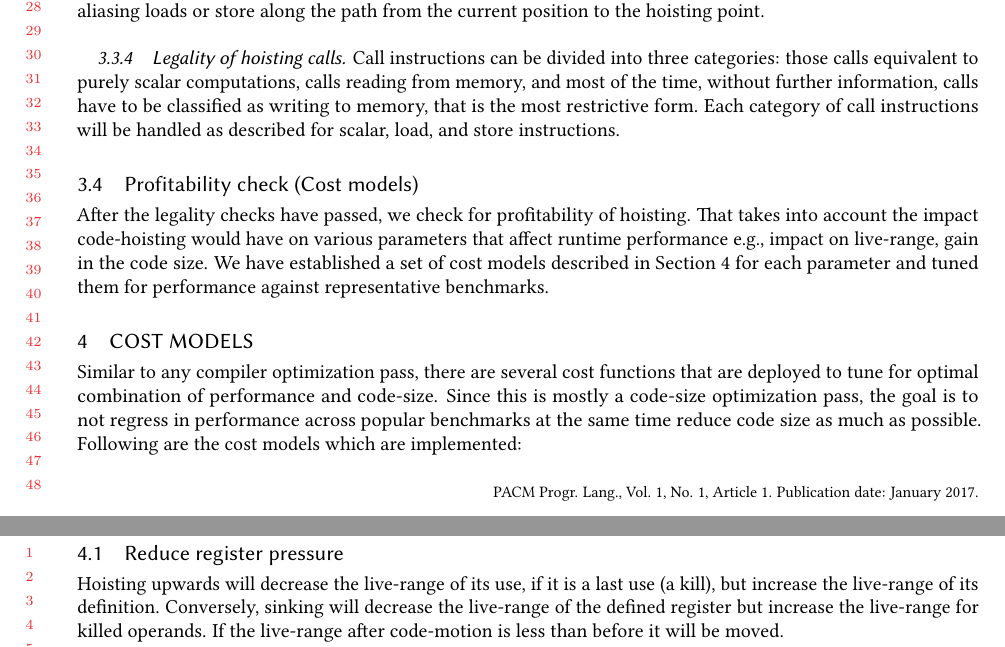
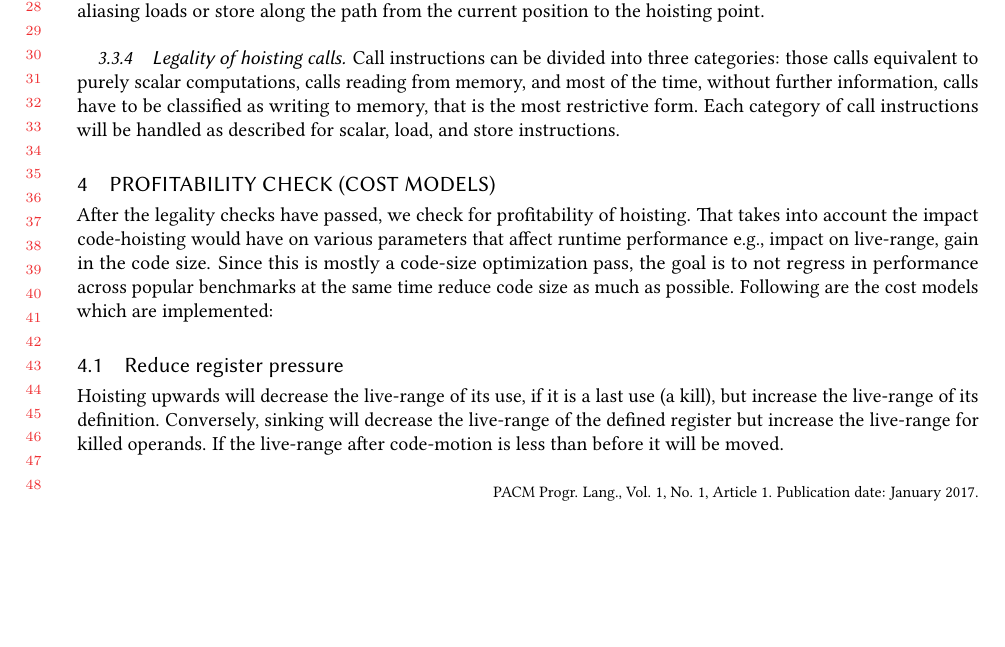
Before and after one commit to reSHARMA/gvn-hoist, a LaTeX paper (acmart-pacmpl-template.tex): two parts of pages 5 and 6 of 14 before the commit and part of page 5 of 14 after it, the two joined at a grey line, cut so that both start at the same text, the shorter picture padded with empty space. Compiled offline with pdfLaTeX.

Commit message:
cost model

```diff
--- a/acmart-pacmpl-template.tex
+++ b/acmart-pacmpl-template.tex
@@ -475,23 +472,15 @@ without further information, calls have to be classified as writing to memory,
 that is the most restrictive form.  Each category of call instructions will be
 handled as described for scalar, load, and store instructions.
 
-\subsection{Profitability check (Cost models)}
-\label{subsec:profitability}
+\section{Profitability check (Cost models)}
+\label{sec:cost-models}
 After the legality checks have passed, we check for profitability of hoisting.
 That takes into account the impact code-hoisting would have on various
 parameters that affect runtime performance e.g., impact on live-range, gain in
-the code size.  We have established a set of cost models described in
-Section~\ref{sec:cost-models} for each parameter and tuned them for performance
-against representative benchmarks.
-
-
-\section{Cost models}
-\label{sec:cost-models}
-Similar to any compiler optimization pass, there are several cost functions that
-are deployed to tune for optimal combination of performance and code-size.
-Since this is mostly a code-size optimization pass, the goal is to not regress
-in performance across popular benchmarks at the same time reduce code size as
-much as possible. Following are the cost models which are implemented:
+the code size. Since this is mostly a code-size optimization pass, the goal is
+to not regress in performance across popular benchmarks at the same time reduce
+code size as much as possible. Following are the cost models which are
+implemented:
 
 \subsection{Reduce register pressure}
 \label{hoist:reg-pressure}
```
Also changed, not shown: acmart-pacmpl-template.tex (7 more changed lines).
